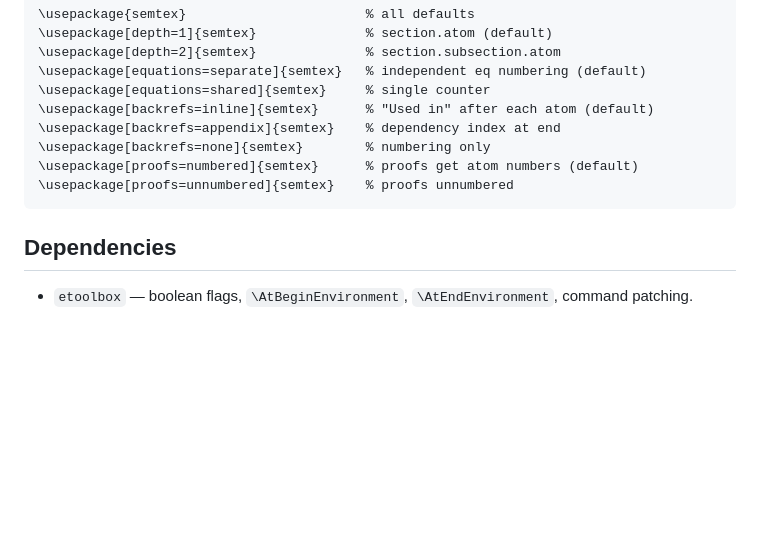
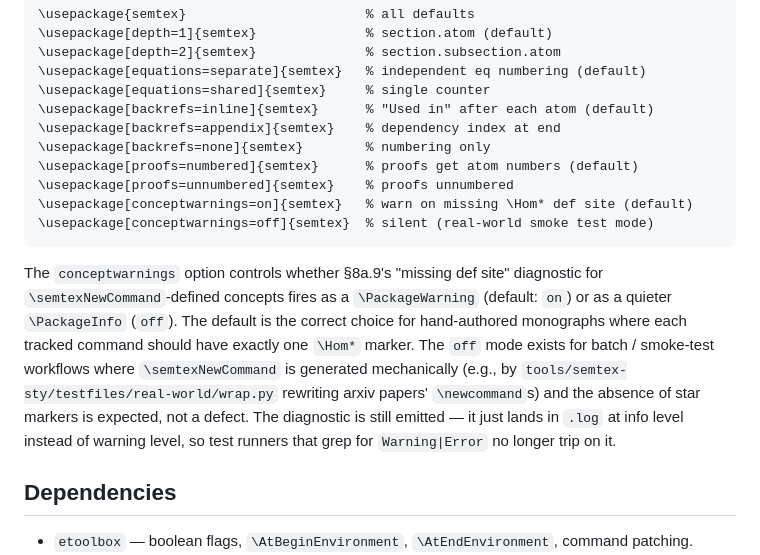
Before and after one commit to tmainiero/codependent, a Markdown page: DESIGN.md, the part around one of its changes. Rendered like a GitHub page; blank space fills up the shorter version.

````diff
--- a/DESIGN.md
+++ b/DESIGN.md
@@ -3897,7 +3954,24 @@ documentation point.
 \usepackage[backrefs=none]{semtex}        % numbering only
 \usepackage[proofs=numbered]{semtex}      % proofs get atom numbers (default)
 \usepackage[proofs=unnumbered]{semtex}    % proofs unnumbered
-```
+\usepackage[conceptwarnings=on]{semtex}   % warn on missing \Hom* def site (default)
+\usepackage[conceptwarnings=off]{semtex}  % silent (real-world smoke test mode)
+```
+
+The `conceptwarnings` option controls whether §8a.9's
+"missing def site" diagnostic for `\semtexNewCommand`-defined
+concepts fires as a `\PackageWarning` (default: `on`) or as
+a quieter `\PackageInfo` (`off`).  The default is the correct
+choice for hand-authored monographs where each tracked
+command should have exactly one `\Hom*` marker.  The `off`
+mode exists for batch / smoke-test workflows where
+`\semtexNewCommand` is generated mechanically (e.g., by
+`tools/semtex-sty/testfiles/real-world/wrap.py` rewriting
+arxiv papers' `\newcommand`s) and the absence of star markers
+is expected, not a defect.  The diagnostic is still emitted —
+it just lands in `.log` at info level instead of warning
+level, so test runners that grep for `Warning|Error` no
+longer trip on it.
 
 ## Dependencies
 
````
Also changed, not shown: other parts of DESIGN.md (+61 -4 lines).
